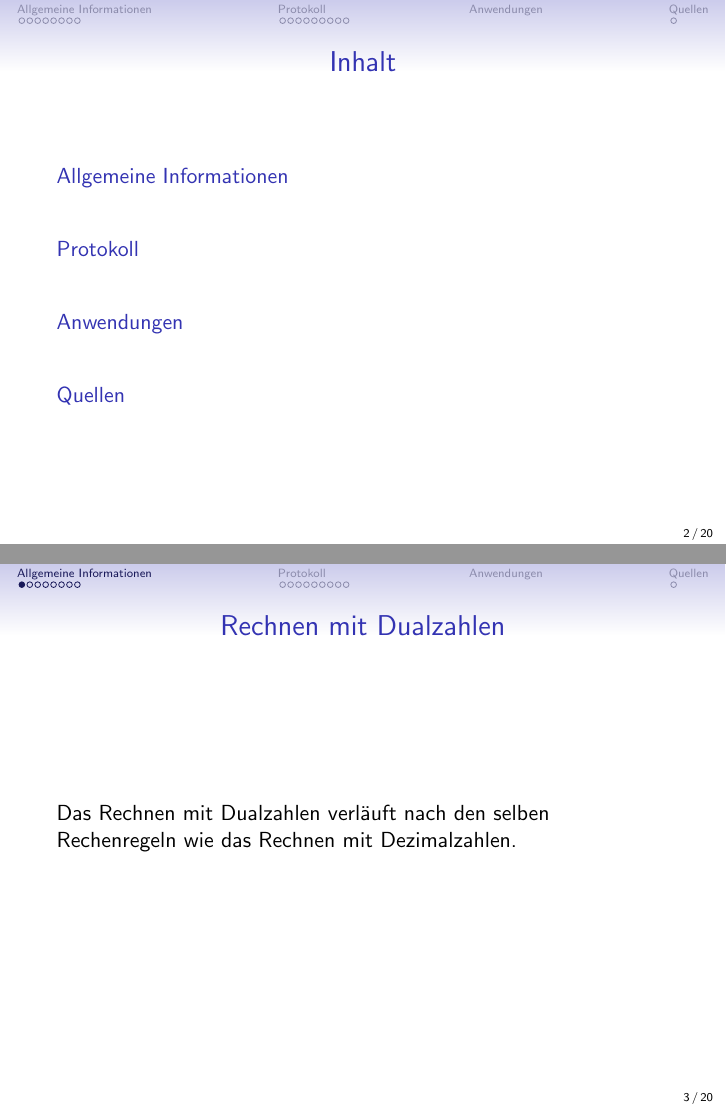
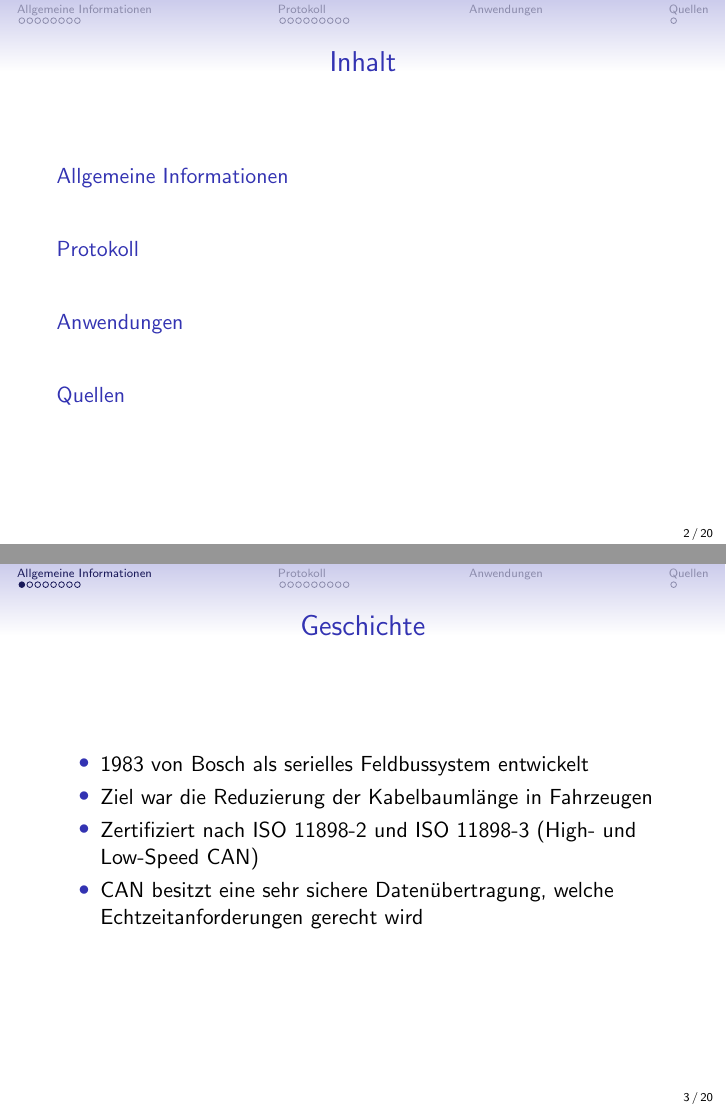
Before and after one commit to DominikEisele/GFS_CAN, LaTeX slides (TeX/praesentation_can.tex): pages 2 and 3 of 46 before the commit and pages 2 and 6 of 49 after it, joined at a grey line. Compiled offline with pdfLaTeX; the source files are stored in an older character set and shown here as Unicode.

Commit message:
geschichte

```diff
--- a/TeX/praesentation_can.tex
+++ b/TeX/praesentation_can.tex
@@ -67,8 +67,13 @@
 \section{Allgemeine Informationen}
 \subsection{Allgemeine Informationen-dots}
 
-\begin{frame}{Rechnen mit Dualzahlen}
-	Das Rechnen mit Dualzahlen verläuft nach den selben Rechenregeln wie das Rechnen mit Dezimalzahlen.
+\begin{frame}{Geschichte}
+	\begin{itemize}
+		\item 1983 von Bosch als serielles Feldbussystem entwickelt\\ \pause
+		\item Ziel war die Reduzierung der Kabelbaumlänge in Fahrzeugen \\ \pause
+		\item Zertifiziert nach  ISO 11898-2 und  ISO 11898-3 (High- und Low-Speed CAN) \\ \pause
+		\item CAN besitzt eine sehr sichere Datenübertragung, welche Echtzeitanforderungen gerecht wird
+	\end{itemize}
 \end{frame}
 
 \begin{frame}{Addition von Dualzahlen}
```
Also changed, not shown: TeX/praesentation_can.pdf.
